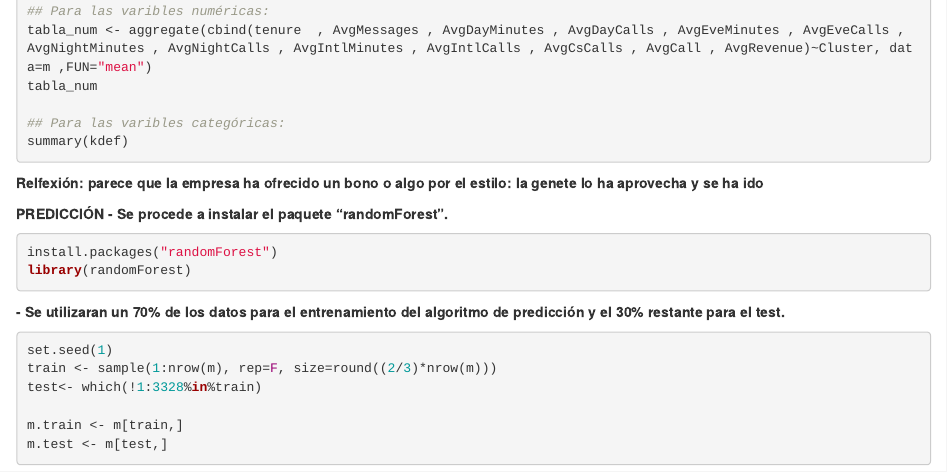
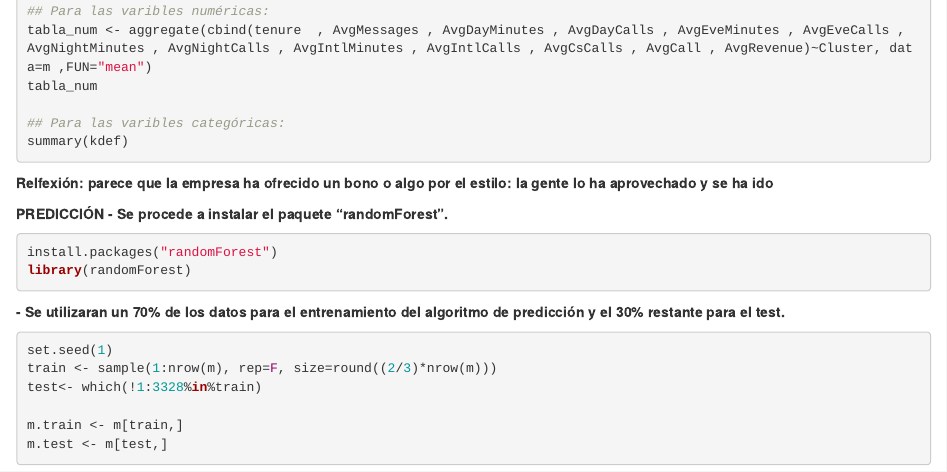
Before and after one commit to eduabecu/TFM_UOC2019_Eduard-Abella, an R Markdown document (Código R - Eduard Abella Curiel.Rmd): the page in a window 1100 px wide, from 5190 px down. Rendered offline with R 4.5, knitr and Pandoc, with nearby package versions; the code chunks are not run, so their results and figures are left out.

Commit message:
Add files via upload

````diff
--- a/Código R - Eduard Abella Curiel.Rmd
+++ b/Código R - Eduard Abella Curiel.Rmd
@@ -268,7 +268,7 @@ tabla_num
 summary(kdef)
 
 ```
-__Relfexión: parece que la empresa ha ofrecido un bono o algo por el estilo: la genete lo ha aprovecha y se ha ido__
+__Relfexión: parece que la empresa ha ofrecido un bono o algo por el estilo: la gente lo ha aprovechado y se ha ido__
 
 
 __PREDICCIÓN__
````
